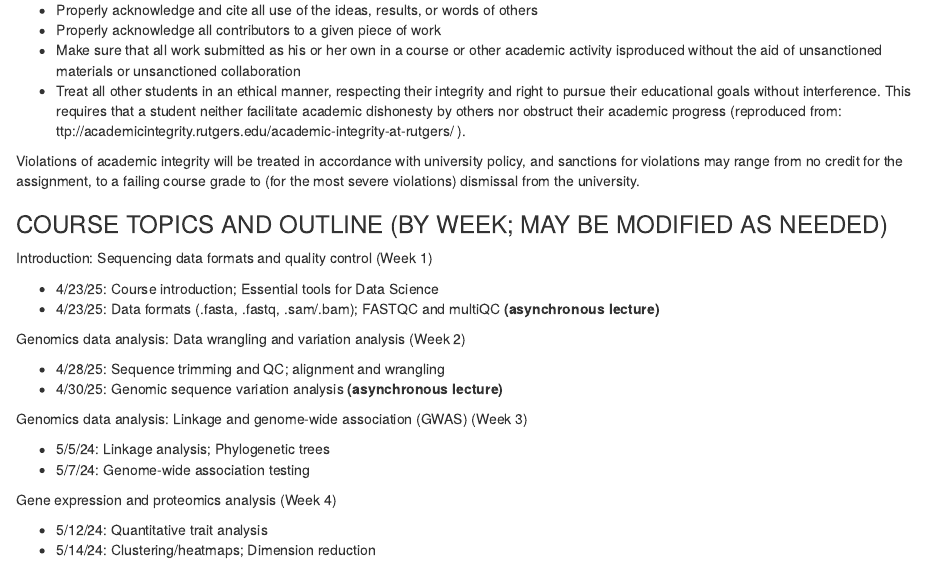
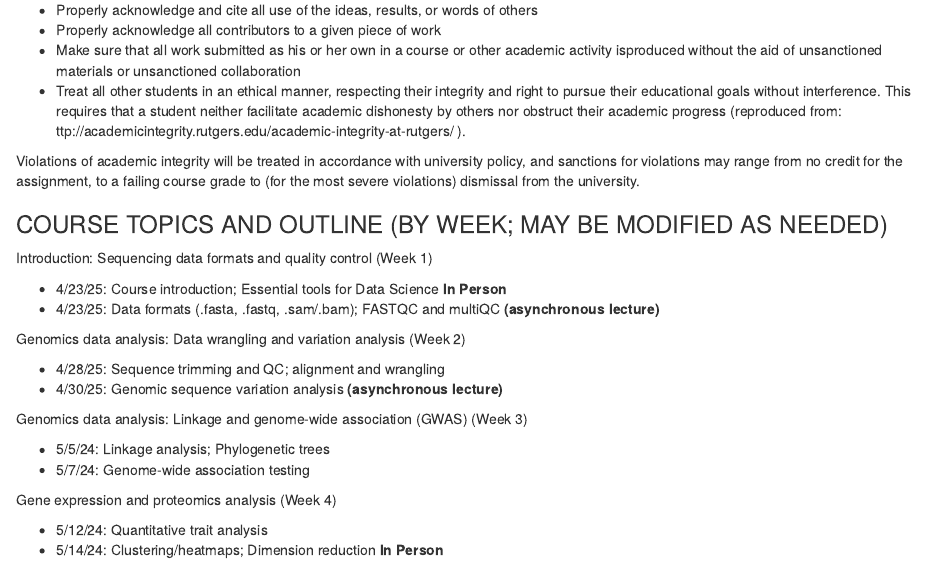
Before and after one commit to wevanjohnson/2025_Spring_BMDA, an R Markdown document (BiomedicalDataScience_Syllabus.Rmd): the page in a window 1100 px wide, from 2340 px down. Rendered offline with R 4.5, knitr and Pandoc, with nearby package versions; drawn as R Markdown's standard HTML page in place of the format the file asks for.

Commit message:
updating syllabus

```diff
--- a/BiomedicalDataScience_Syllabus.Rmd
+++ b/BiomedicalDataScience_Syllabus.Rmd
@@ -91,7 +91,7 @@ Violations of academic integrity will be treated in accordance with university p
 ### COURSE TOPICS AND OUTLINE (BY WEEK; MAY BE MODIFIED AS NEEDED)
 Introduction: Sequencing data formats and quality control (Week 1)
 
-* 4/23/25:     Course introduction; Essential tools for Data Science
+* 4/23/25:     Course introduction; Essential tools for Data Science **In Person**
 * 4/23/25:     Data formats (.fasta, .fastq, .sam/.bam); FASTQC and multiQC **(asynchronous lecture)**
 
 Genomics data analysis: Data wrangling and variation analysis (Week 2)
@@ -107,7 +107,7 @@ Genomics data analysis: Linkage and genome-wide association (GWAS) (Week 3)
 Gene expression and proteomics analysis (Week 4)
 
 * 5/12/24:    Quantitative trait analysis
-* 5/14/24:    Clustering/heatmaps; Dimension reduction
+* 5/14/24:    Clustering/heatmaps; Dimension reduction **In Person**
 
 Gene expression and proteomics analysis; Network analysis (Week 5)
 
```
Also changed, not shown: README.md, BiomedicalDataScience_Syllabus.Rmd (2 more changed lines), 2 other files.
